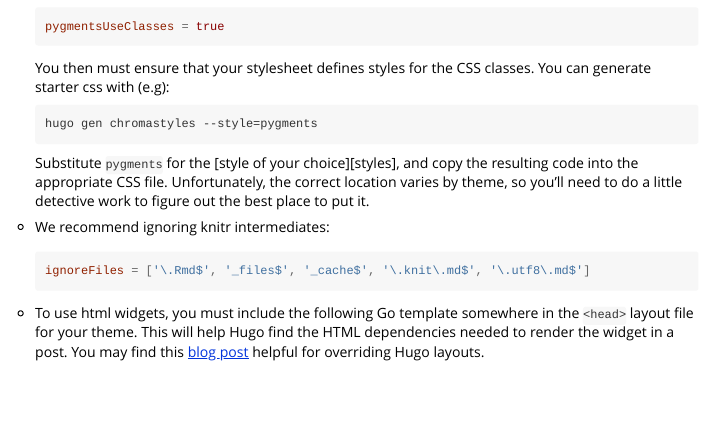
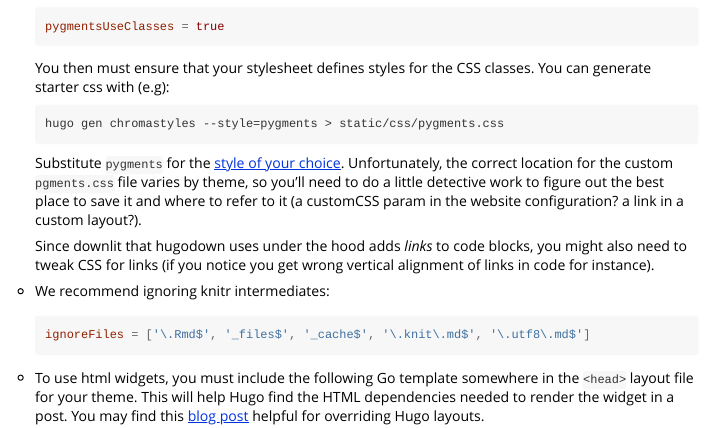
Before and after one commit to r-lib/hugodown, an R Markdown document (vignettes/config.Rmd): the page in a window 1100 px wide, from 460 px down. Rendered offline with R 4.5, knitr and Pandoc, with nearby package versions.

Commit message:
add a few things reg highlighting
part of it might be too much

````diff
--- a/vignettes/config.Rmd
+++ b/vignettes/config.Rmd
@@ -45,13 +45,18 @@
     CSS classes. You can generate starter css with (e.g):
 
     ```
-    hugo gen chromastyles --style=pygments
+    hugo gen chromastyles --style=pygments > static/css/pygments.css
     ```
 
-    Substitute `pygments` for the [style of your choice][styles], and
-    copy the resulting code into the appropriate CSS file. Unfortunately,
-    the correct location varies by theme, so you'll need to do a little
-    detective work to figure out the best place to put it.
+    Substitute `pygments` for the [style of your choice][styles]. Unfortunately,
+    the correct location for the custom `pgments.css` file varies by theme,
+    so you'll need to do a little
+    detective work to figure out the best place to save it and where to refer to it
+    (a customCSS param in the website configuration? a link in a custom layout?).
+
+    Since downlit that hugodown uses under the hood adds _links_ to code blocks, you
+    might also need to tweak CSS for links (if you notice you get wrong vertical alignment
+    of links in code for instance).
 
 *   We recommend ignoring knitr intermediates:
 
````
Also changed, not shown: vignettes/config.Rmd (2 more changed lines).
